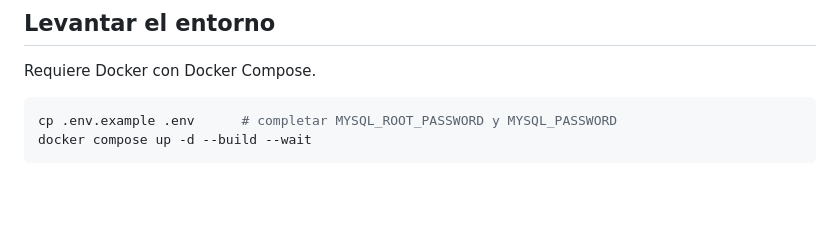
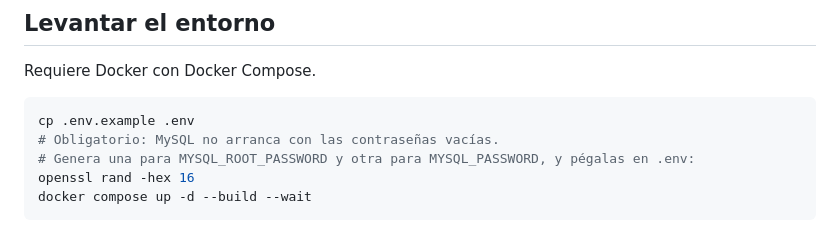
Before and after one commit to StephanSuarez/eltiempo-reservas, a Markdown page: README.md, the part around the change. Drawn GitHub-style; blank space fills up the shorter version.

Commit message:
Clarify that MySQL passwords are required in README
Co-Authored-By: Claude Opus 5.5 <noreply@anthropic.com>

````diff
--- a/README.md
+++ b/README.md
@@ -7,7 +7,10 @@ API REST en PHP 8.5 y MySQL 8.4 para reservar stock de productos, idempotente po
 Requiere Docker con Docker Compose.
 
 ```sh
-cp .env.example .env      # completar MYSQL_ROOT_PASSWORD y MYSQL_PASSWORD
+cp .env.example .env
+# Obligatorio: MySQL no arranca con las contraseñas vacías.
+# Genera una para MYSQL_ROOT_PASSWORD y otra para MYSQL_PASSWORD, y pégalas en .env:
+openssl rand -hex 16
 docker compose up -d --build --wait
 ```
 
````
